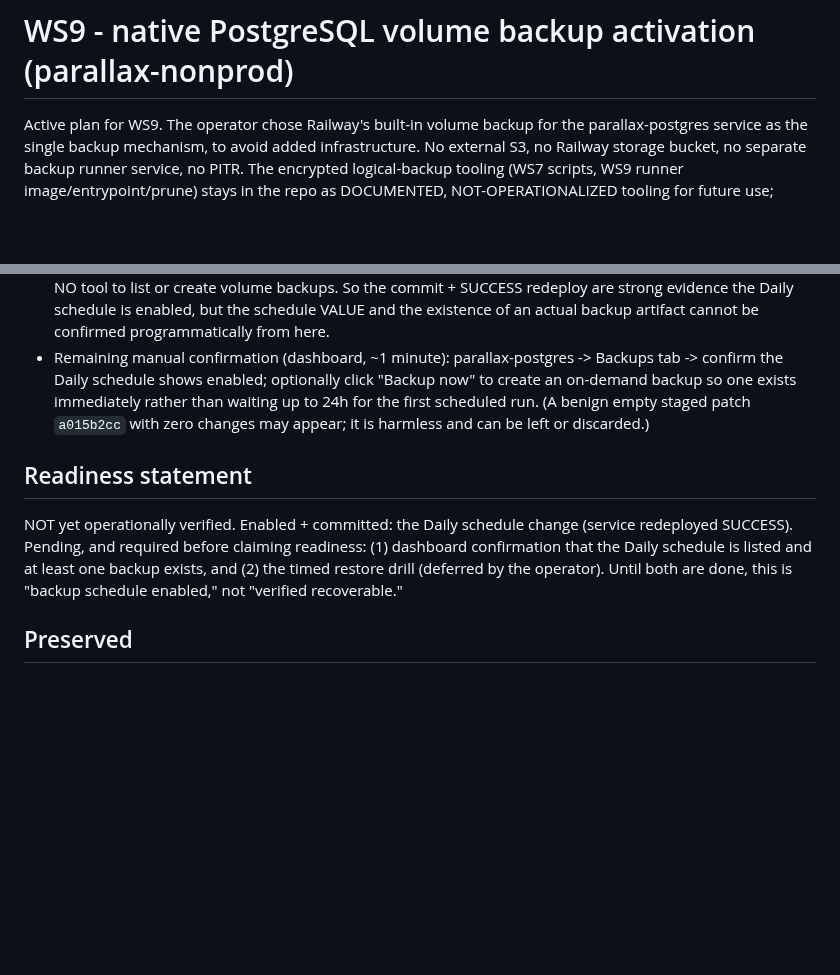
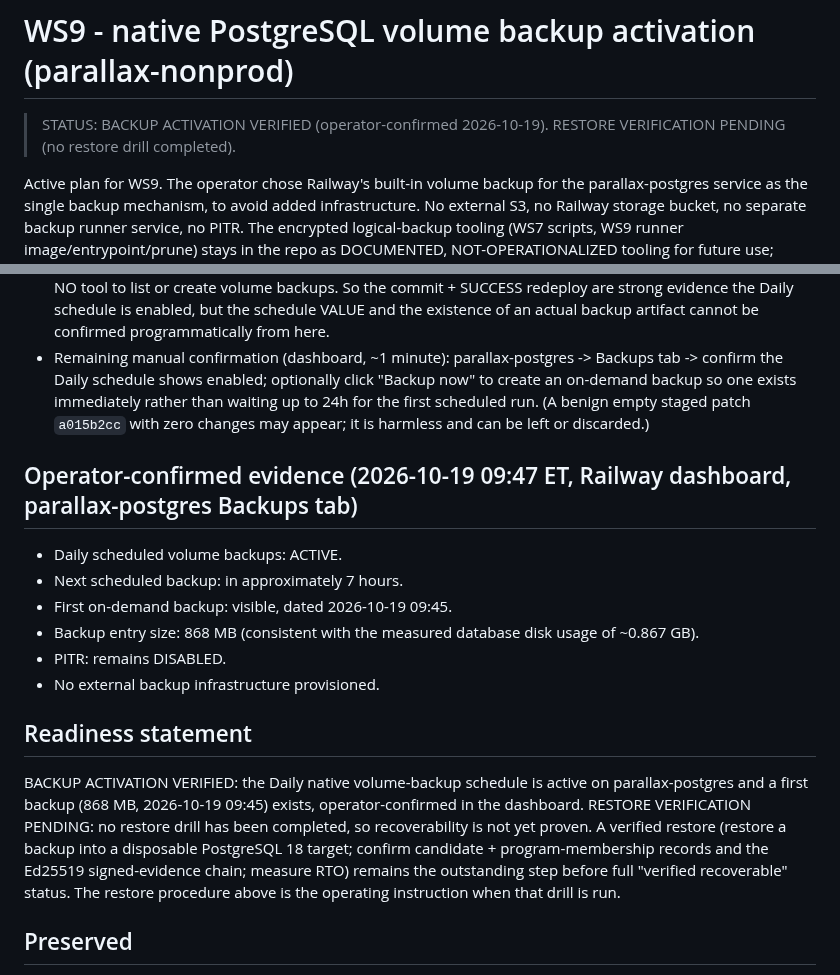
Before and after one commit to qwalora/qwalora-ranger-control, a Markdown page: docs/WS9_NATIVE_BACKUP_ACTIVATION.md, 2 parts joined by grey strips. Rendered like a GitHub page; blank space fills up the shorter version.

Commit message:
docs(ws9): mark BACKUP ACTIVATION VERIFIED (operator-confirmed); restore drill pending
Operator confirmed in the Railway parallax-postgres Backups tab: Daily scheduled volume backups
active; next scheduled backup ~7h out; first on-demand backup visible 2026-10-19 09:45, 868 MB
(matches the ~0.867 GB measured DB size); PITR disabled; no external backup infra provisioned.
Status: BACKUP ACTIVATION VERIFIED, RESTORE VERIFICATION PENDING (no restore drill completed).

```diff
--- a/docs/WS9_NATIVE_BACKUP_ACTIVATION.md
+++ b/docs/WS9_NATIVE_BACKUP_ACTIVATION.md
@@ -1,4 +1,7 @@
 # WS9 - native PostgreSQL volume backup activation (parallax-nonprod)
+
+> STATUS: BACKUP ACTIVATION VERIFIED (operator-confirmed 2026-10-19). RESTORE VERIFICATION PENDING
+> (no restore drill completed).
 
 Active plan for WS9. The operator chose Railway's built-in volume backup for the parallax-postgres
 service as the single backup mechanism, to avoid added infrastructure. No external S3, no Railway
@@ -77,11 +80,22 @@ backup present; a verified restore remains explicitly pending (drill deferred).
   exists immediately rather than waiting up to 24h for the first scheduled run. (A benign empty staged
   patch `a015b2cc` with zero changes may appear; it is harmless and can be left or discarded.)
 
+## Operator-confirmed evidence (2026-10-19 09:47 ET, Railway dashboard, parallax-postgres Backups tab)
+- Daily scheduled volume backups: ACTIVE.
+- Next scheduled backup: in approximately 7 hours.
+- First on-demand backup: visible, dated 2026-10-19 09:45.
+- Backup entry size: 868 MB (consistent with the measured database disk usage of ~0.867 GB).
+- PITR: remains DISABLED.
+- No external backup infrastructure provisioned.
+
 ## Readiness statement
-NOT yet operationally verified. Enabled + committed: the Daily schedule change (service redeployed
-SUCCESS). Pending, and required before claiming readiness: (1) dashboard confirmation that the Daily
-schedule is listed and at least one backup exists, and (2) the timed restore drill (deferred by the
-operator). Until both are done, this is "backup schedule enabled," not "verified recoverable."
+BACKUP ACTIVATION VERIFIED: the Daily native volume-backup schedule is active on parallax-postgres and
+a first backup (868 MB, 2026-10-19 09:45) exists, operator-confirmed in the dashboard.
+RESTORE VERIFICATION PENDING: no restore drill has been completed, so recoverability is not yet proven.
+A verified restore (restore a backup into a disposable PostgreSQL 18 target; confirm candidate +
+program-membership records and the Ed25519 signed-evidence chain; measure RTO) remains the outstanding
+step before full "verified recoverable" status. The restore procedure above is the operating
+instruction when that drill is run.
 
 ## Preserved
 Production and all existing Ranger services are untouched. STRATA/PARALLAX entitlements, assessment
```
